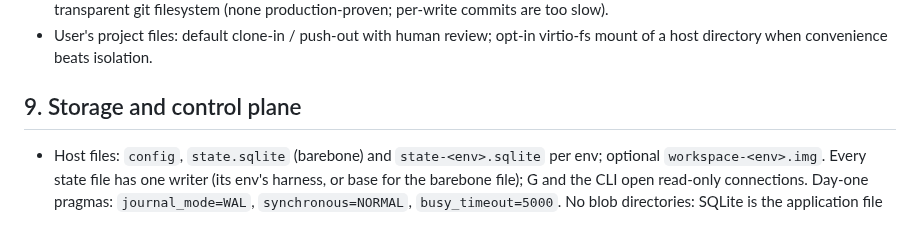
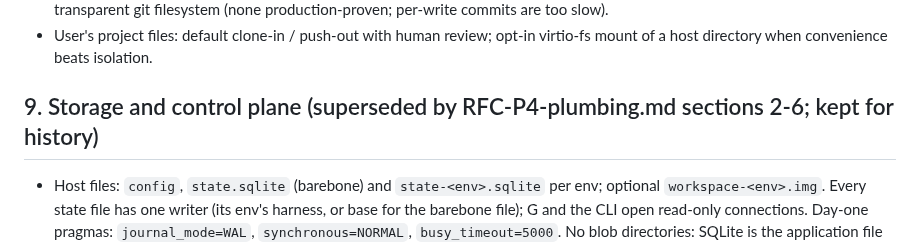
Before and after one commit to harry-ma-qiang/tenon, a Markdown page: RFC-P3-minimal-harness.md, the part around the change. Rendered like a GitHub page.

```diff
--- a/RFC-P3-minimal-harness.md
+++ b/RFC-P3-minimal-harness.md
@@ -177,7 +177,7 @@ implementation detail.
 - User's project files: default clone-in / push-out with human review; opt-in virtio-fs mount of a
   host directory when convenience beats isolation.
 
-## 9. Storage and control plane
+## 9. Storage and control plane (superseded by RFC-P4-plumbing.md sections 2-6; kept for history)
 
 - Host files: `config`, `state.sqlite` (barebone) and `state-<env>.sqlite` per env; optional
   `workspace-<env>.img`. Every state file has one writer (its env's harness, or base for the barebone
```
Also changed, not shown: RFC-P4-plumbing.md (added, +138 -0 lines).
